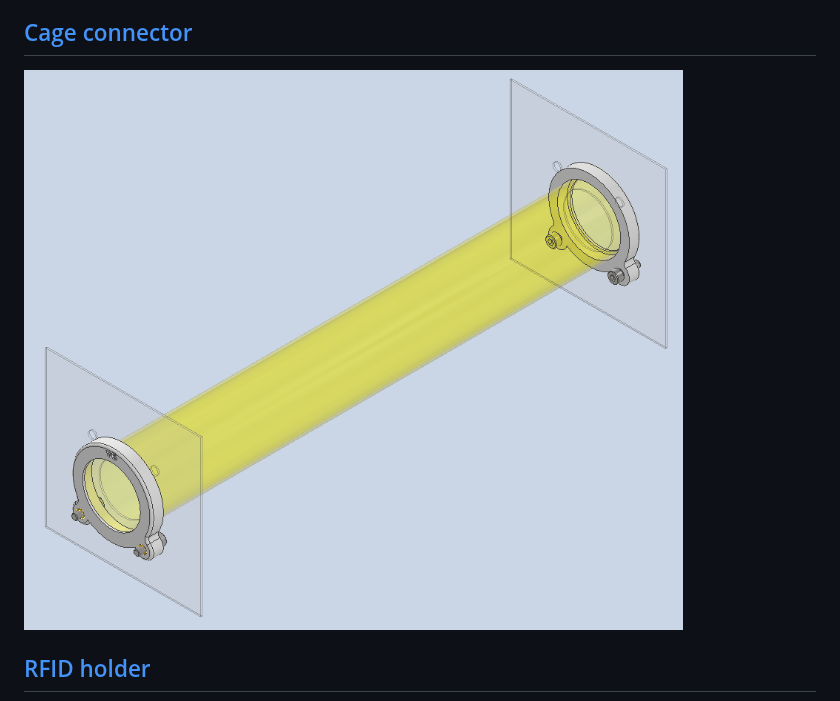
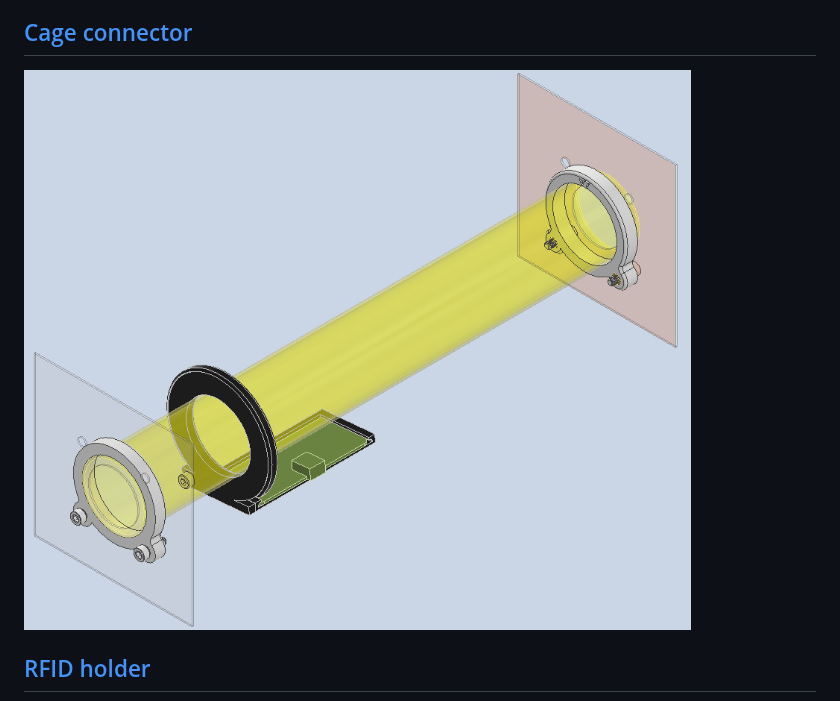
Before and after one commit to tooles01/Mar_lab-RFID_gate, a Markdown page: CAD/README.md, the part around the change. GitHub-like rendering; pictures changed too: images/Cage_connector_v02.png (deleted), images/Cage_connector_v03.png (added).

```diff
--- a/CAD/README.md
+++ b/CAD/README.md
@@ -14,7 +14,7 @@ Cameras (x2) are mounted facing the plastic tube (mount_flat).
 Door is operated by using [door_script_01.ino](../Door/door_script_v01/) (initial draft)
 
 ## [Cage connector](Cage_connector)
-![image](../images/Cage_connector_v02.png)
+![image](../images/Cage_connector_v03.png)
 
 ## [RFID holder](RFID_holder)
 ![image](../images/RFID_holder_2piece.png)
```
Also changed, not shown: CAD/Cage_connector/README.md (+2 -2 lines), 5 other files.
